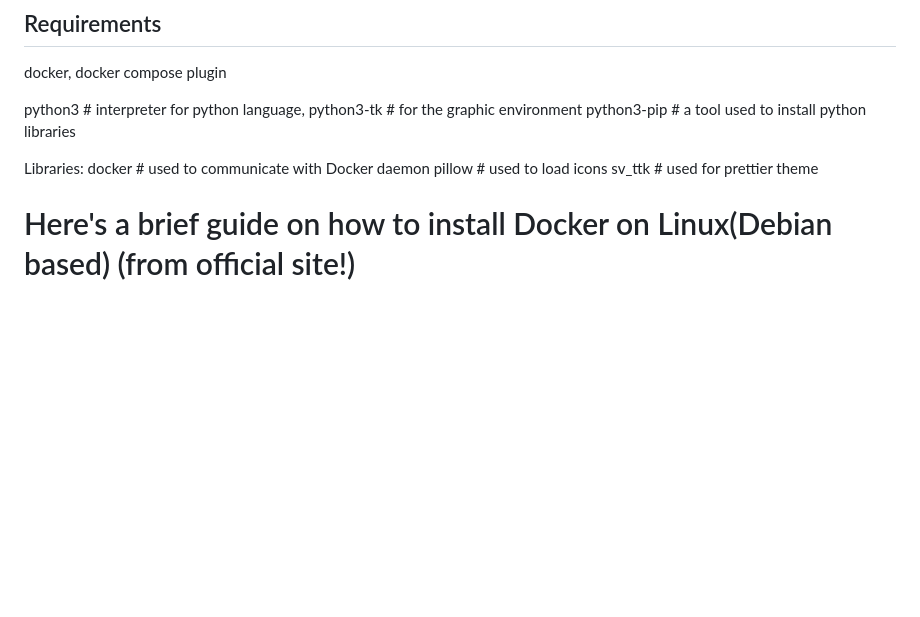
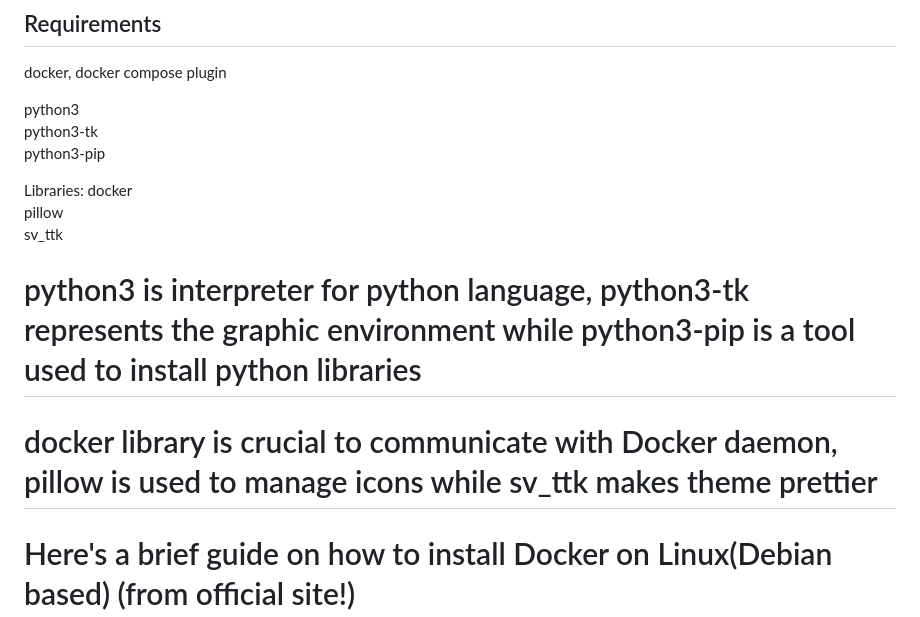
Before and after one commit to MatteoBiancofiore/DockerEmulatorGUI, a Markdown page: README.md, the part around the change. GitHub-like rendering; blank space fills up the shorter version.

```diff
--- a/README.md
+++ b/README.md
@@ -31,14 +31,19 @@ It is not strictly required, but recommended.
 
 docker, docker compose plugin
 
-python3         # interpreter for python language,
-python3-tk      # for the graphic environment
-python3-pip     # a tool used to install python libraries
+python3
+python3-tk
+python3-pip
 
 Libraries:
-docker          # used to communicate with Docker daemon
-pillow          # used to load icons
-sv_ttk          # used for prettier theme
+docker
+pillow
+sv_ttk
+
+# python3 is interpreter for python language, python3-tk represents the graphic environment while python3-pip is a tool used to install python libraries
+# docker library is crucial to communicate with Docker daemon, pillow is used to manage icons while sv_ttk makes theme prettier
+
+
 
 # Here's a brief guide on how to install Docker on Linux(Debian based) (from official site!)
 
```
